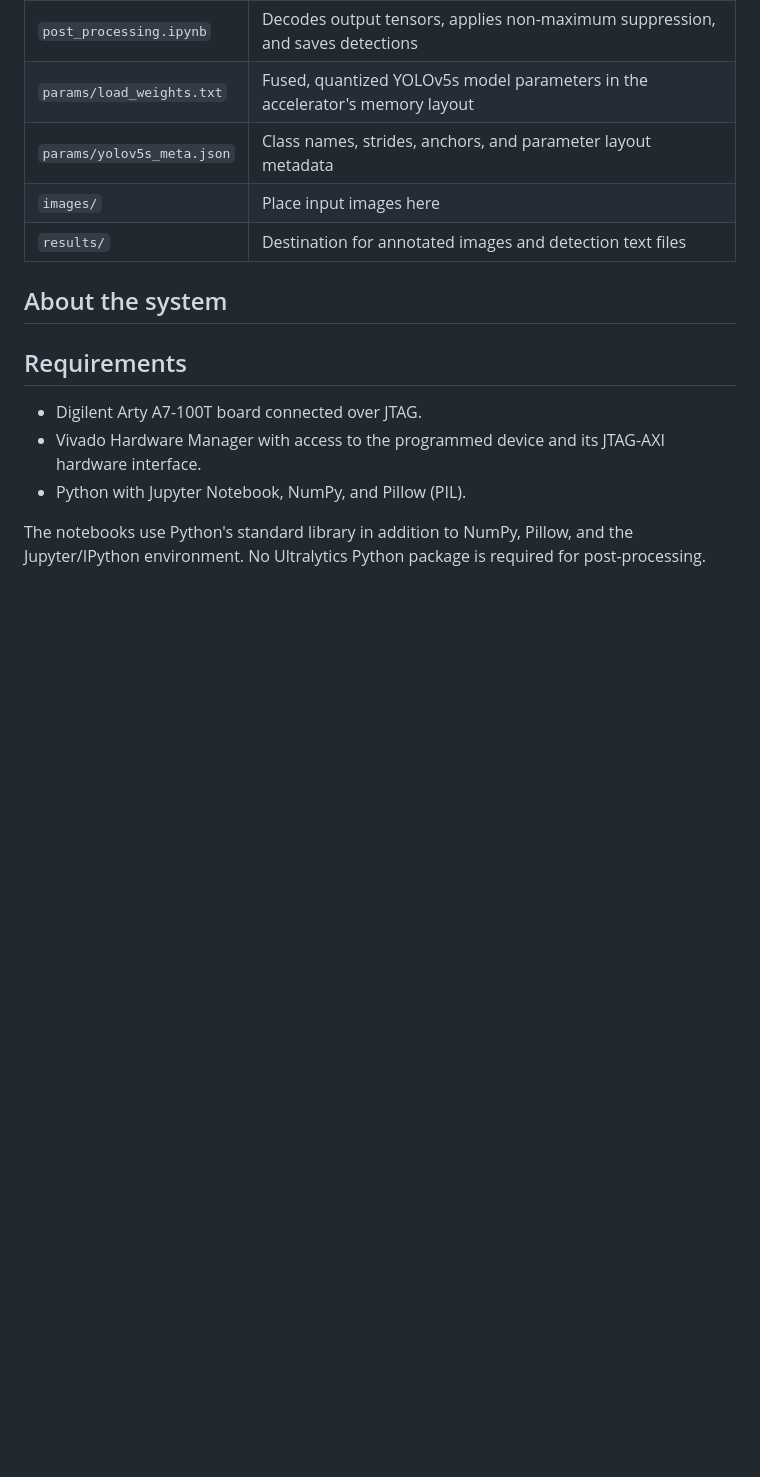
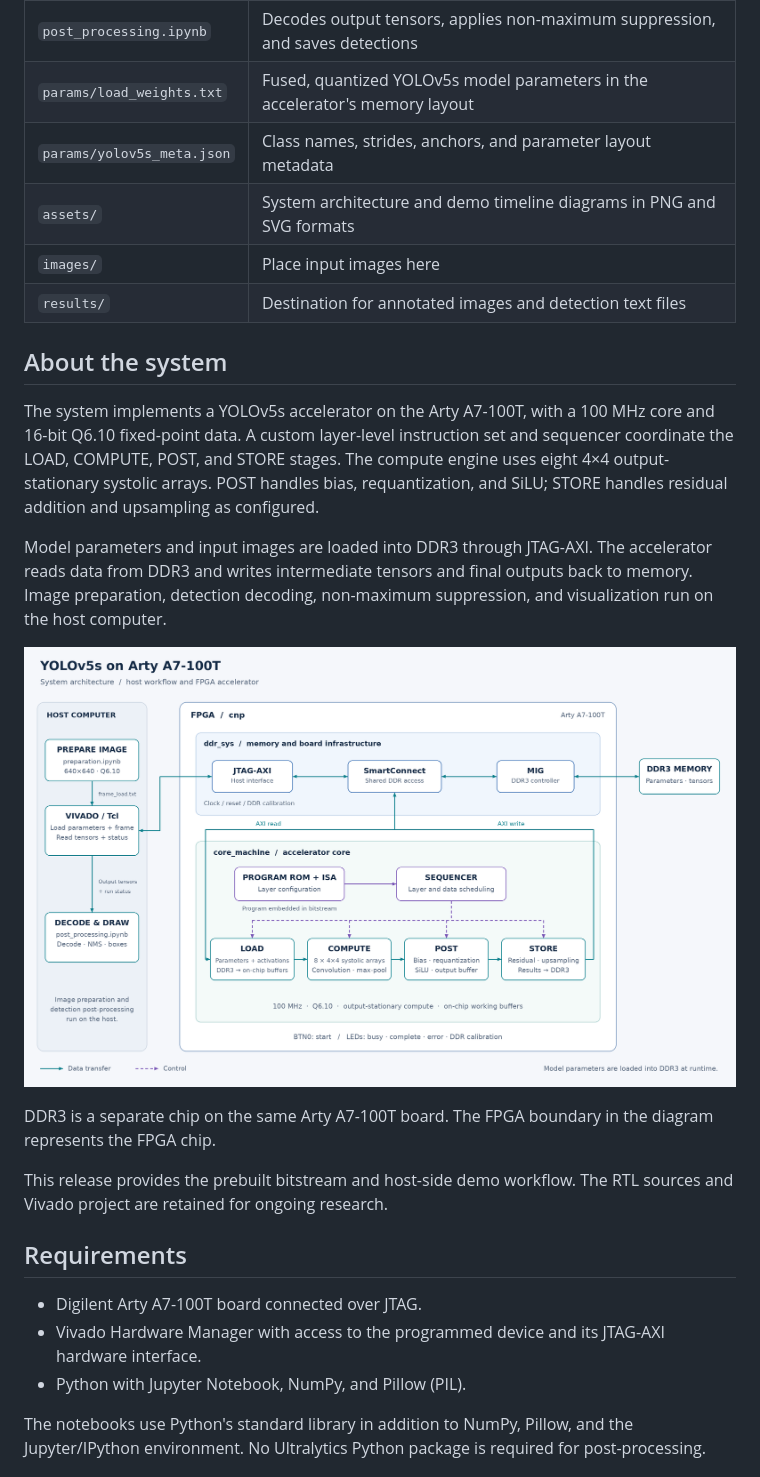
Before and after one commit to alexchtst-02/YOLO-V5S-FPGA-Workspace-Implementation, a Markdown page: README.md, the part around one of its changes. Drawn GitHub-style; pictures changed too: assets/system-architecture.png (added); blank space fills up the shorter version.

Commit message:
chane readme #2

```diff
--- a/README.md
+++ b/README.md
@@ -17,10 +17,21 @@ The repository contains a prebuilt FPGA bitstream and its hardware probes file.
 | `post_processing.ipynb` | Decodes output tensors, applies non-maximum suppression, and saves detections |
 | `params/load_weights.txt` | Fused, quantized YOLOv5s model parameters in the accelerator's memory layout |
 | `params/yolov5s_meta.json` | Class names, strides, anchors, and parameter layout metadata |
+| `assets/` | System architecture and demo timeline diagrams in PNG and SVG formats |
 | `images/` | Place input images here |
 | `results/` | Destination for annotated images and detection text files |
 
 ## About the system
+
+The system implements a YOLOv5s accelerator on the Arty A7-100T, with a 100 MHz core and 16-bit Q6.10 fixed-point data. A custom layer-level instruction set and sequencer coordinate the LOAD, COMPUTE, POST, and STORE stages. The compute engine uses eight 4×4 output-stationary systolic arrays. POST handles bias, requantization, and SiLU; STORE handles residual addition and upsampling as configured.
+
+Model parameters and input images are loaded into DDR3 through JTAG-AXI. The accelerator reads data from DDR3 and writes intermediate tensors and final outputs back to memory. Image preparation, detection decoding, non-maximum suppression, and visualization run on the host computer.
+
+![YOLOv5s system architecture: host, FPGA accelerator, and DDR3 memory](assets/system-architecture.png)
+
+DDR3 is a separate chip on the same Arty A7-100T board. The FPGA boundary in the diagram represents the FPGA chip.
+
+This release provides the prebuilt bitstream and host-side demo workflow. The RTL sources and Vivado project are retained for ongoing research.
 
 ## Requirements
 
```
Also changed, not shown: other parts of README.md (+4 -0 lines), assets/demo-timeline.png (added), 2 other files.
